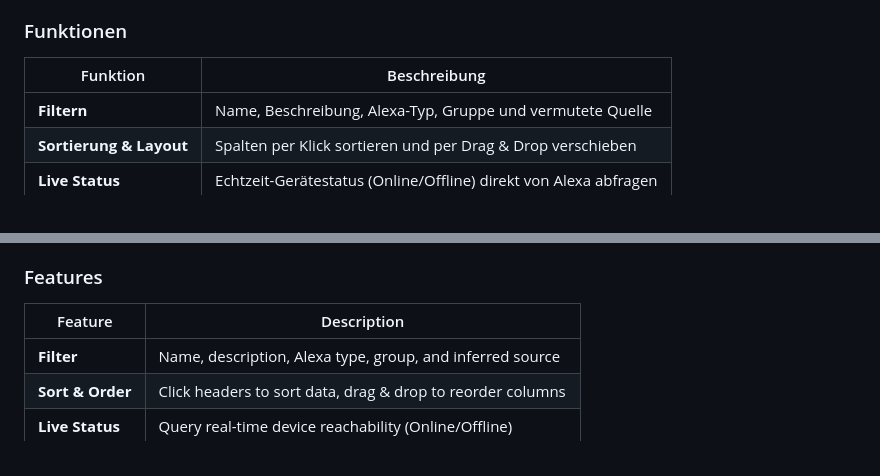
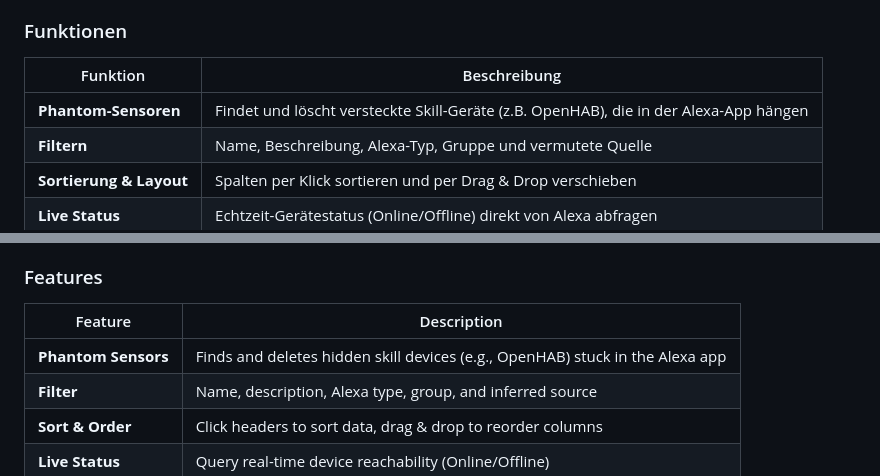
Before and after one commit to stereodruid/Alexa-Device-Manager, a Markdown page: README.md, 2 parts joined by grey strips. GitHub-like rendering.

Commit message:
docs: add phantom sensors to features list

```diff
--- a/README.md
+++ b/README.md
@@ -48,6 +48,7 @@ Der Manager lädt die Alexa-Liste nach jeder Änderung erneut und prüft den tat
 
 | Funktion | Beschreibung |
 | --- | --- |
+| **Phantom-Sensoren** | Findet und löscht versteckte Skill-Geräte (z.B. OpenHAB), die in der Alexa-App hängen |
 | **Filtern** | Name, Beschreibung, Alexa-Typ, Gruppe und vermutete Quelle |
 | **Sortierung & Layout** | Spalten per Klick sortieren und per Drag & Drop verschieben |
 | **Live Status** | Echtzeit-Gerätestatus (Online/Offline) direkt von Alexa abfragen |
@@ -157,6 +158,7 @@ After every change, the manager reloads the Alexa list and verifies the actual s
 
 | Feature | Description |
 | --- | --- |
+| **Phantom Sensors** | Finds and deletes hidden skill devices (e.g., OpenHAB) stuck in the Alexa app |
 | **Filter** | Name, description, Alexa type, group, and inferred source |
 | **Sort & Order** | Click headers to sort data, drag & drop to reorder columns |
 | **Live Status** | Query real-time device reachability (Online/Offline) |
```
